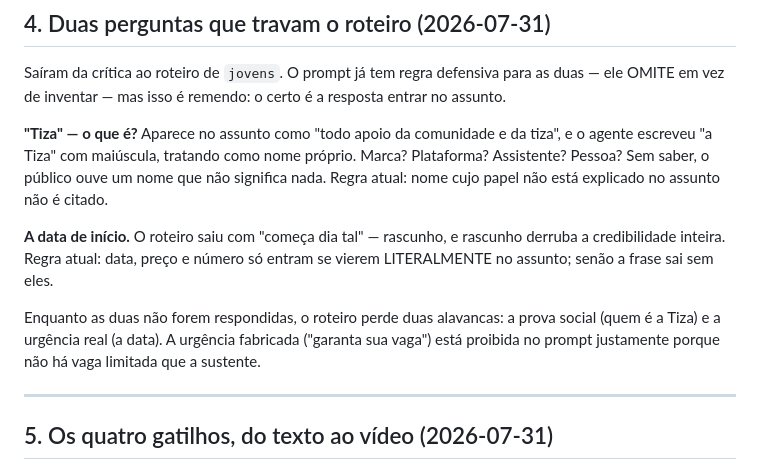
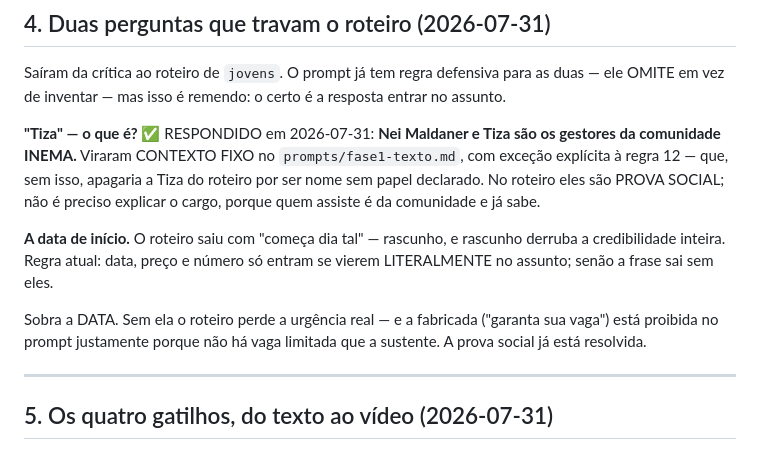
Before and after one commit to inematds/promoavatar, a Markdown page: docs/melhorias-criativas.md, the part around the change. GitHub-like rendering.

Commit message:
contexto fixo: Nei e Tiza são os gestores da comunidade
Sem isto a regra 12 (nome cujo papel o assunto não explica não é citado) ia
APAGAR a Tiza do roteiro — a regra defensiva estava prestes a custar a prova
social. Agora eles são contexto conhecido e entram como apoio; o cargo não
precisa ser explicado, porque quem assiste é da comunidade.

Fecha uma das duas perguntas abertas em docs/melhorias-criativas.md. Sobra a
data de início.

Co-Authored-By: Claude Opus 5 <noreply@anthropic.com>

```diff
--- a/docs/melhorias-criativas.md
+++ b/docs/melhorias-criativas.md
@@ -68,20 +68,20 @@ Saíram da crítica ao roteiro de `jovens`. O prompt já tem regra defensiva par
 as duas — ele OMITE em vez de inventar — mas isso é remendo: o certo é a
 resposta entrar no assunto.
 
-**"Tiza" — o que é?** Aparece no assunto como "todo apoio da comunidade e da
-tiza", e o agente escreveu "a Tiza" com maiúscula, tratando como nome próprio.
-Marca? Plataforma? Assistente? Pessoa? Sem saber, o público ouve um nome que
-não significa nada. Regra atual: nome cujo papel não está explicado no assunto
-não é citado.
+**"Tiza" — o que é?** ✅ RESPONDIDO em 2026-07-31: **Nei Maldaner e Tiza são os
+gestores da comunidade INEMA.** Viraram CONTEXTO FIXO no
+`prompts/fase1-texto.md`, com exceção explícita à regra 12 — que, sem isso,
+apagaria a Tiza do roteiro por ser nome sem papel declarado. No roteiro eles são
+PROVA SOCIAL; não é preciso explicar o cargo, porque quem assiste é da
+comunidade e já sabe.
 
 **A data de início.** O roteiro saiu com "começa dia tal" — rascunho, e rascunho
 derruba a credibilidade inteira. Regra atual: data, preço e número só entram se
 vierem LITERALMENTE no assunto; senão a frase sai sem eles.
 
-Enquanto as duas não forem respondidas, o roteiro perde duas alavancas: a prova
-social (quem é a Tiza) e a urgência real (a data). A urgência fabricada
-("garanta sua vaga") está proibida no prompt justamente porque não há vaga
-limitada que a sustente.
+Sobra a DATA. Sem ela o roteiro perde a urgência real — e a fabricada ("garanta
+sua vaga") está proibida no prompt justamente porque não há vaga limitada que a
+sustente. A prova social já está resolvida.
 
 ---
 
```
Also changed, not shown: prompts/fase1-texto.md (+11 -0 lines).
